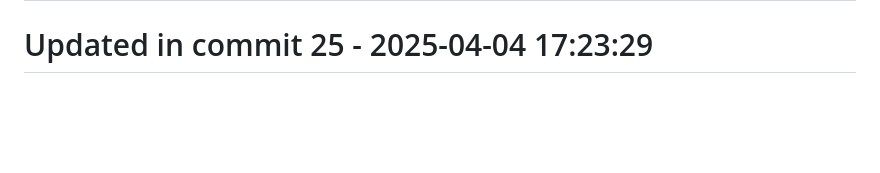
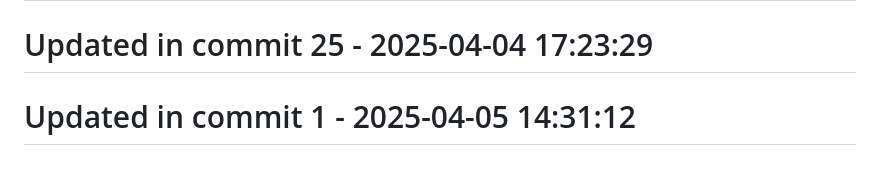
Before and after one commit to llamasearchai/llamafrontend, a Markdown page: README.md, the part around the change. Drawn GitHub-style; blank space fills up the shorter version.

Commit message:
chore: Maintain README.md configuration

```diff
--- a/README.md
+++ b/README.md
@@ -100,3 +100,5 @@ MIT
 # Updated in commit 17 - 2025-04-04 17:23:28
 
 # Updated in commit 25 - 2025-04-04 17:23:29
+
+# Updated in commit 1 - 2025-04-05 14:31:12
```
